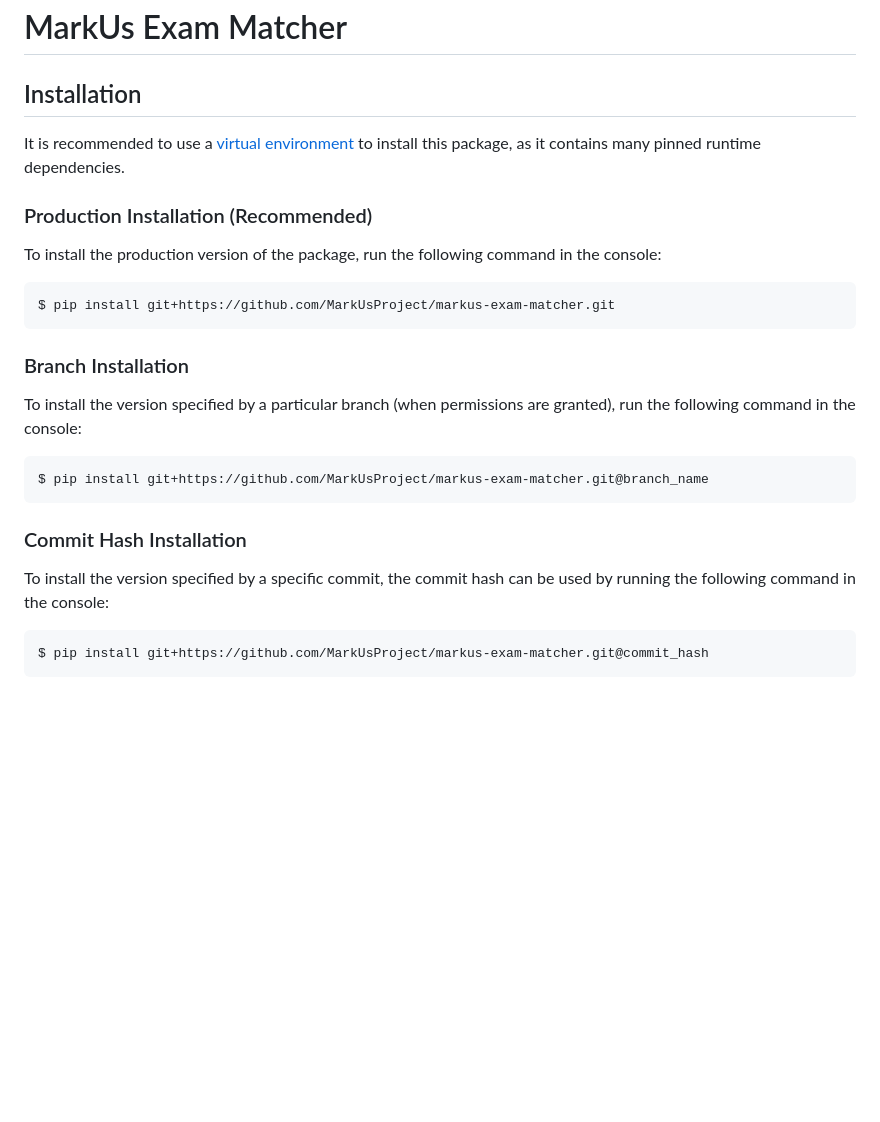
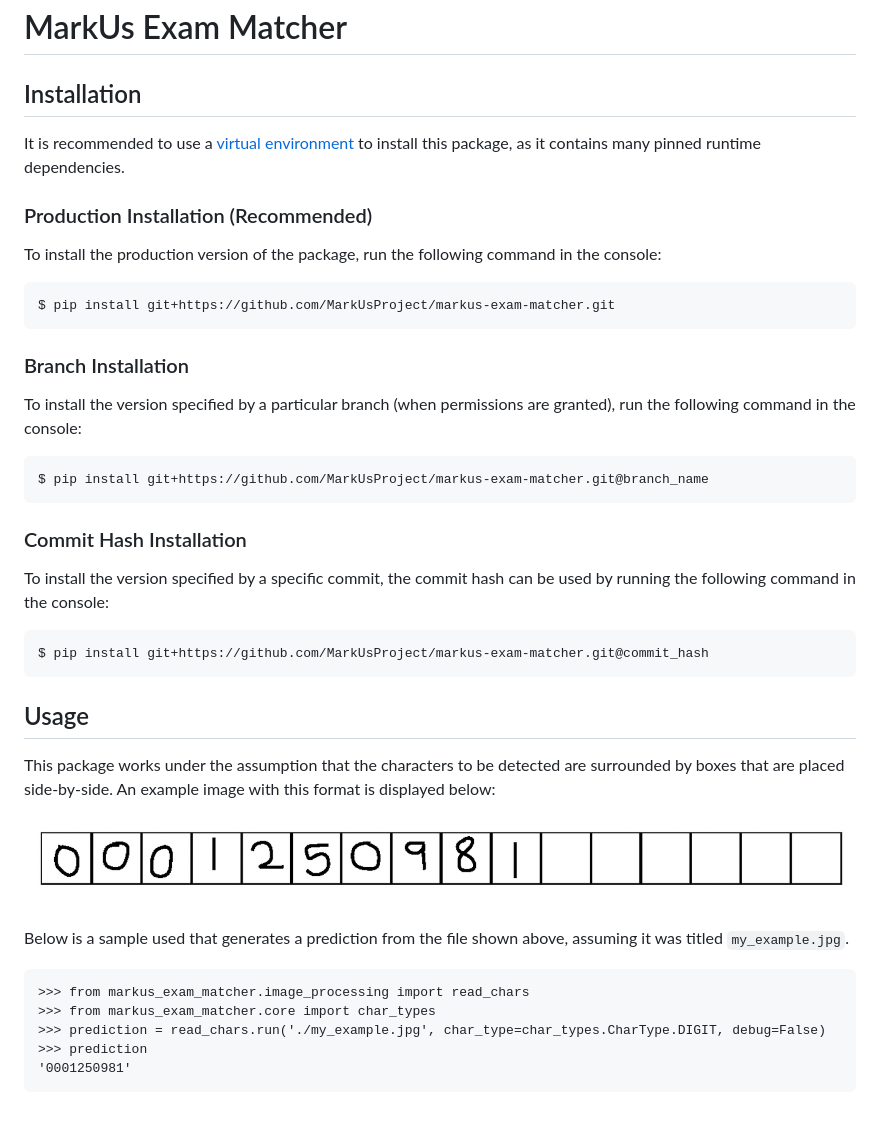
Before and after one commit to MarkUsProject/markus-exam-matcher, a Markdown page: README.md, the part around the change. Drawn GitHub-style; pictures changed too: examples/student_info_num.jpg (added); blank space fills up the shorter version.

Commit message:
Added sample API usage, updated given example to match new image format.

````diff
--- a/README.md
+++ b/README.md
@@ -1,7 +1,6 @@
 # MarkUs Exam Matcher
 
 ## Installation
-
 It is recommended to use a [virtual environment](https://docs.python.org/3/library/venv.html) to install this package, as it contains many pinned runtime dependencies.
 
 ### Production Installation (Recommended)
@@ -12,13 +11,29 @@ $ pip install git+https://github.com/MarkUsProject/markus-exam-matcher.git
 ```
 
 ### Branch Installation
-To install the version specified by a particular branch (when permissions are granted), run the following command in the console:
+To install the version specified by a particular branch (when permissions are granted), run the following command in the
+console:
 ```console
 $ pip install git+https://github.com/MarkUsProject/markus-exam-matcher.git@branch_name
 ```
 
 ### Commit Hash Installation
-To install the version specified by a specific commit, the commit hash can be used by running the following command in the console:
+To install the version specified by a specific commit, the commit hash can be used by running the following command in
+the console:
 ```console
 $ pip install git+https://github.com/MarkUsProject/markus-exam-matcher.git@commit_hash
 ```
+## Usage
+This package works under the assumption that the characters to be detected are surrounded by boxes that are placed
+side-by-side. An example image with this format is displayed below:
+
+![Text](./examples/student_info_num.jpg?raw=true)
+
+Below is a sample used that generates a prediction from the file shown above, assuming it was titled `my_example.jpg`.
+```pycon
+>>> from markus_exam_matcher.image_processing import read_chars
+>>> from markus_exam_matcher.core import char_types
+>>> prediction = read_chars.run('./my_example.jpg', char_type=char_types.CharType.DIGIT, debug=False)
+>>> prediction
+'0001250981'
+```
````
Also changed, not shown: examples/student_info.jpg (deleted).
